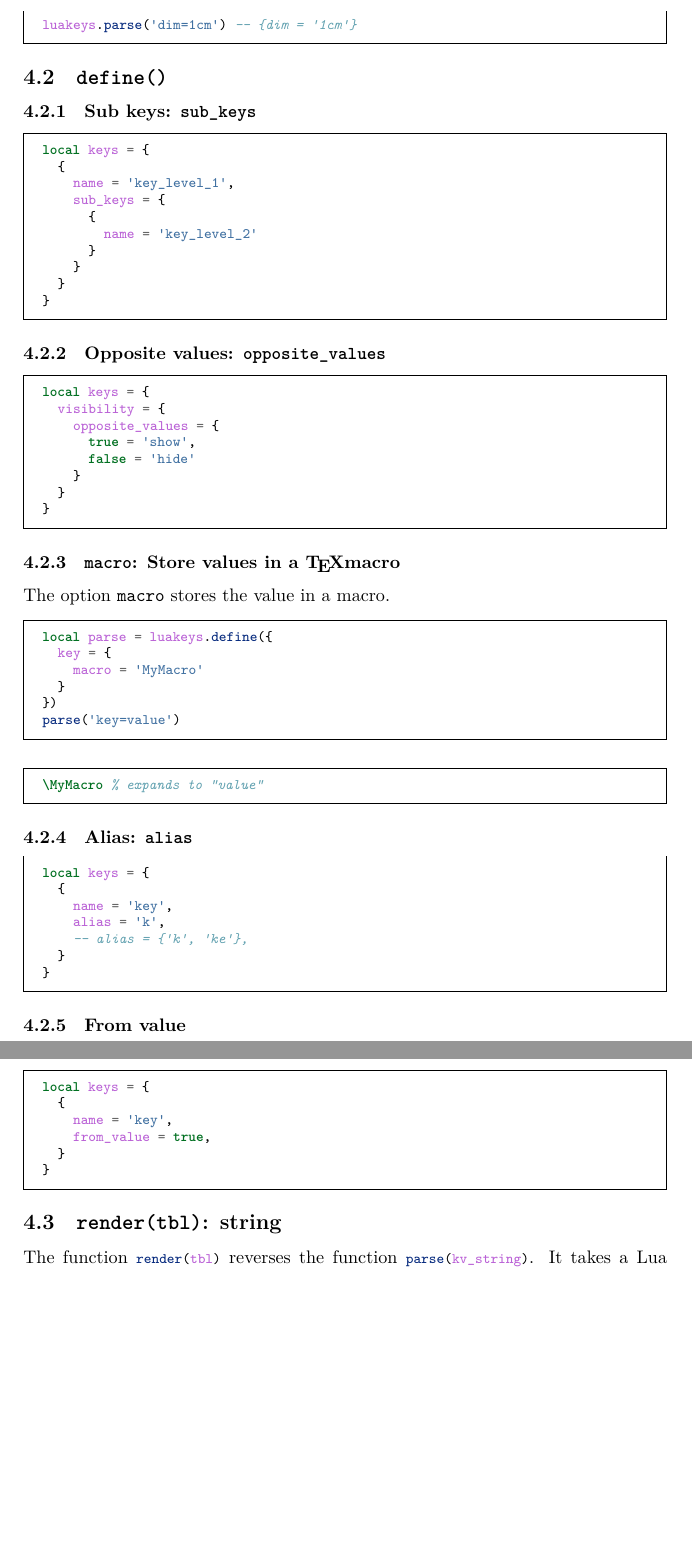
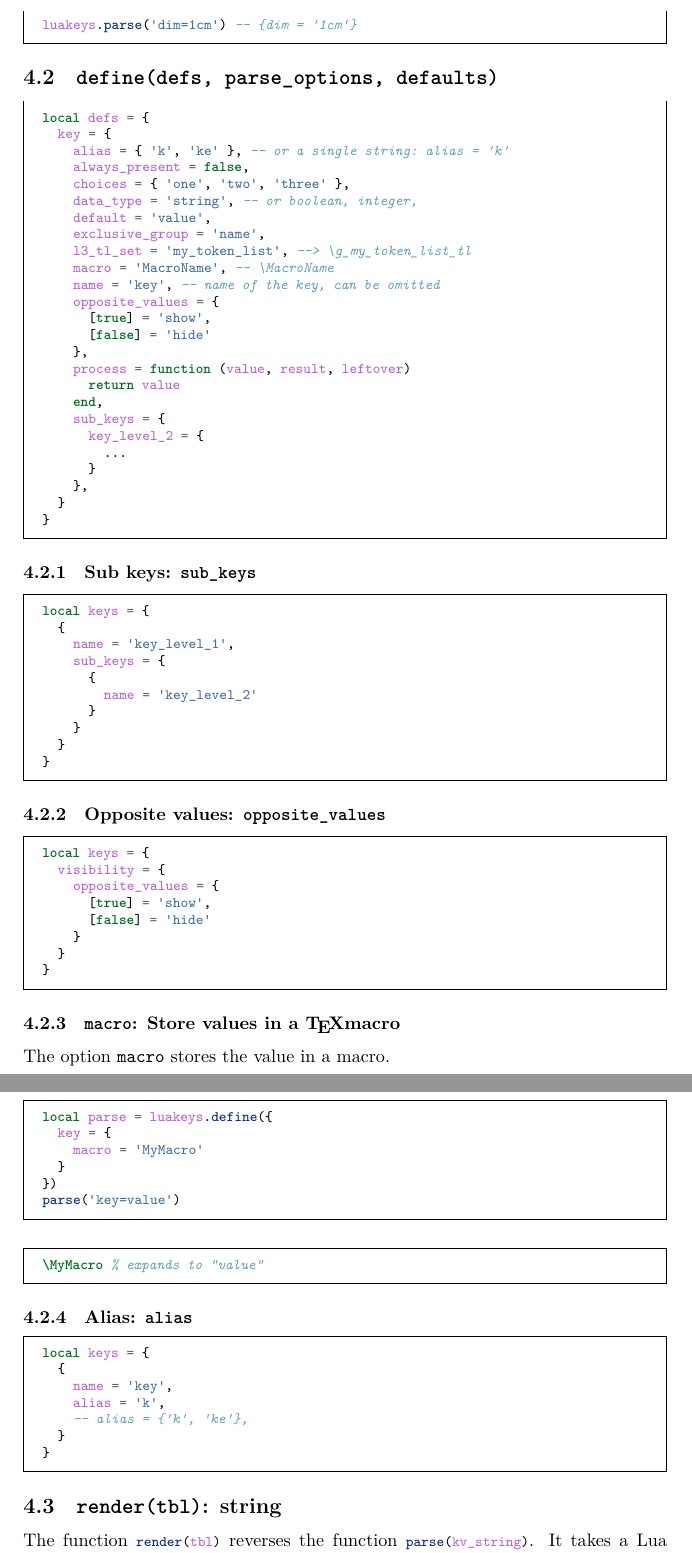
Before and after one commit to Josef-Friedrich/luakeys, a LaTeX document (luakeys-doc.tex): two parts of pages 11 and 12 of 32 before the commit and two parts of pages 11 and 12 of 33 after it, joined at a grey line, cut so that both start at the same text, the shorter picture padded with empty space. Compiled offline with LuaLaTeX.

Commit message:
Extend documentation

```diff
--- a/luakeys-doc.tex
+++ b/luakeys-doc.tex
@@ -559,7 +559,35 @@ luakeys.parse('dim=1cm') -- {dim = '1cm'}
 %
 %%
 
-\subsection{\texttt{define()}}
+\subsection{\texttt{define(defs, parse_options, defaults)}}
+
+\begin{minted}{lua}
+local defs = {
+  key = {
+    alias = { 'k', 'ke' }, -- or a single string: alias = 'k'
+    always_present = false,
+    choices = { 'one', 'two', 'three' },
+    data_type = 'string', -- or boolean, integer,
+    default = 'value',
+    exclusive_group = 'name',
+    l3_tl_set = 'my_token_list', --> \g_my_token_list_tl
+    macro = 'MacroName', -- \MacroName
+    name = 'key', -- name of the key, can be omitted
+    opposite_values = {
+      [true] = 'show',
+      [false] = 'hide'
+    },
+    process = function (value, result, leftover)
+      return value
+    end,
+    sub_keys = {
+      key_level_2 = {
+        ...
+      }
+    },
+  }
+}
+\end{minted}
 
 \subsubsection{Sub keys: \texttt{sub\_keys}}
 
@@ -582,8 +610,8 @@ local keys = {
 local keys = {
   visibility = {
     opposite_values = {
-      true = 'show',
-      false = 'hide'
+      [true] = 'show',
+      [false] = 'hide'
     }
   }
 }
@@ -614,17 +642,6 @@ local keys = {
     name = 'key',
     alias = 'k',
     -- alias = {'k', 'ke'},
-  }
-}
-\end{minted}
-
-\subsubsection{From value}
-
-\begin{minted}{lua}
-local keys = {
-  {
-    name = 'key',
-    from_value = true,
   }
 }
 \end{minted}
```
Also changed, not shown: luakeys.lua (+1 -0 lines).
